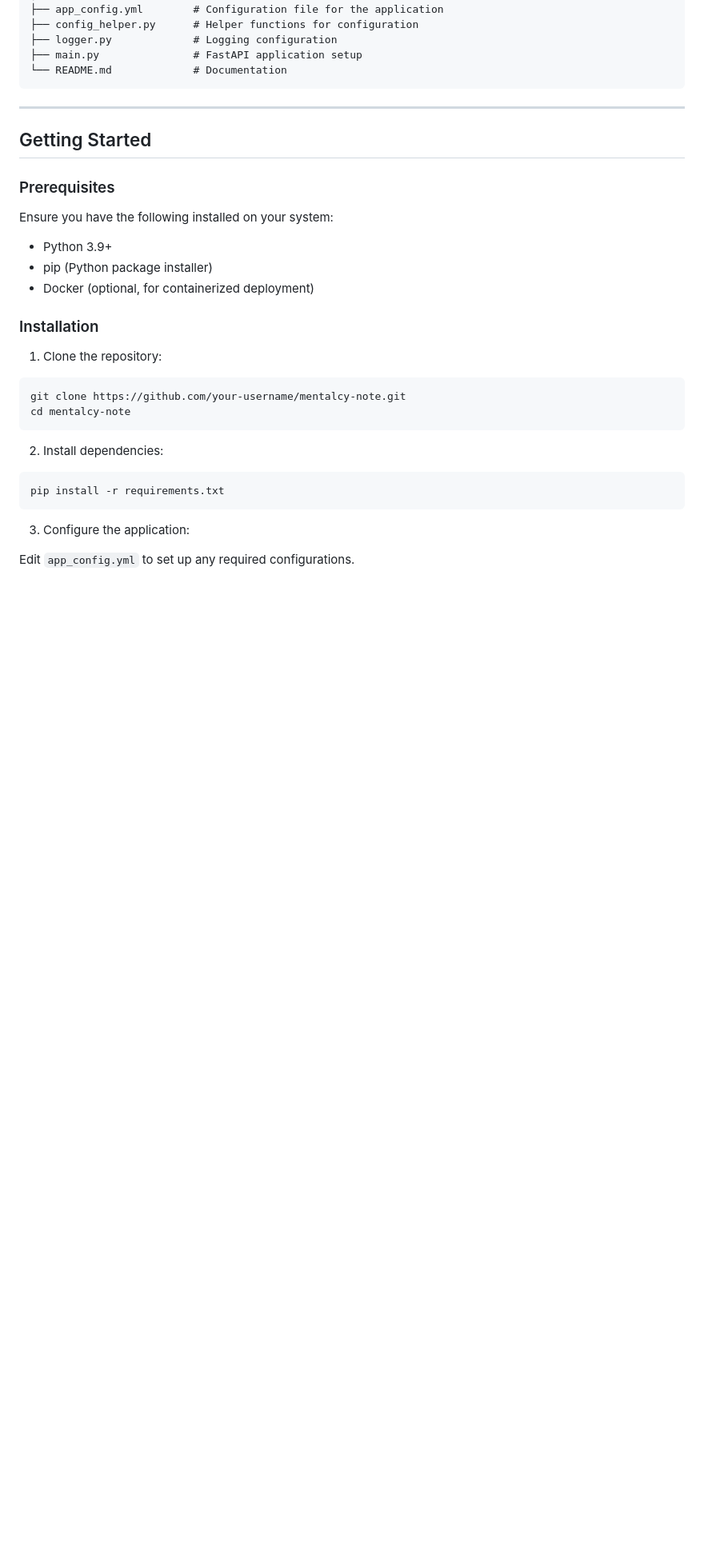
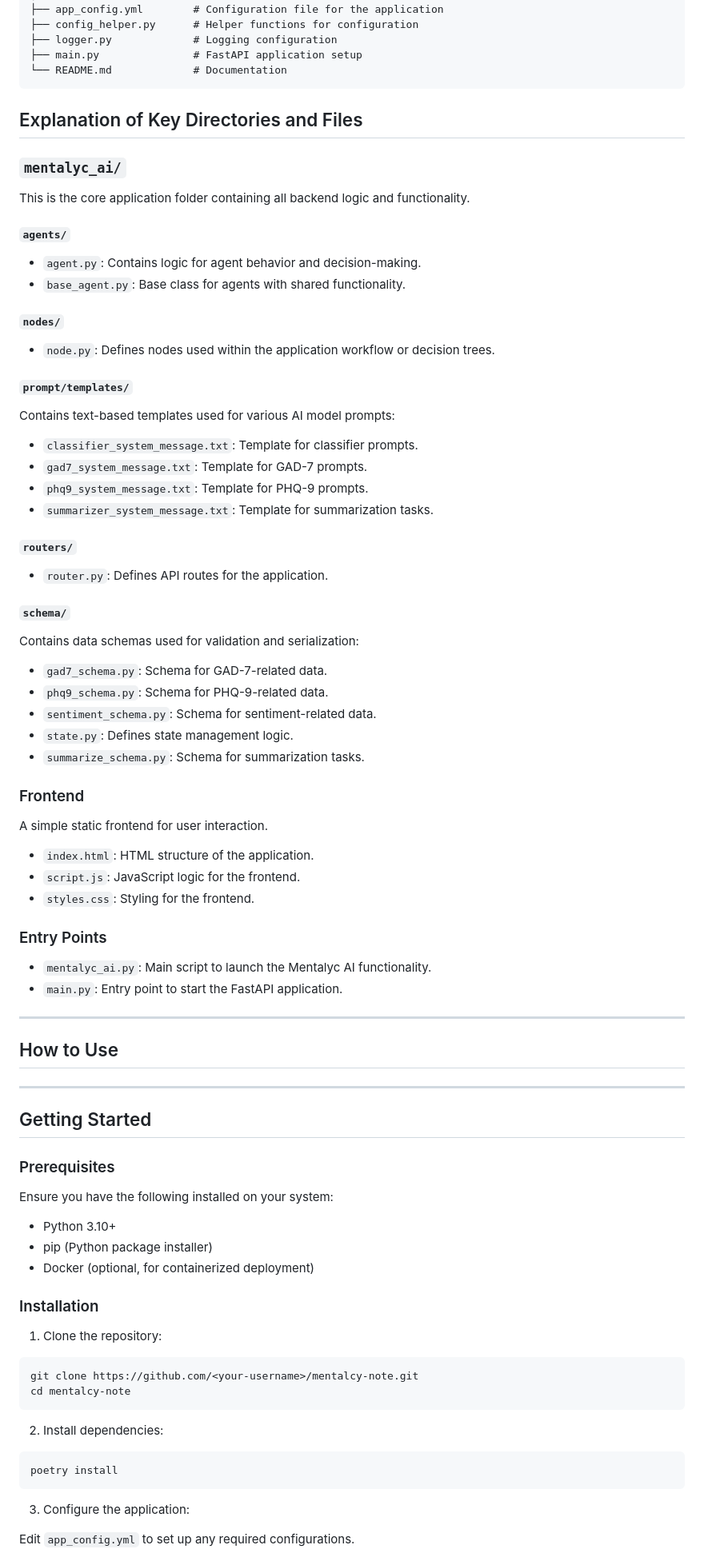
Before and after one commit to danielAdama/mentalyc-note, a Markdown page: README.md, the part around one of its changes. Shown at 80% size. Rendered like a GitHub page; blank space fills up the shorter version.

````diff
--- a/README.md
+++ b/README.md
@@ -62,7 +62,49 @@ mentalyc_ai
 ├── main.py               # FastAPI application setup
 └── README.md             # Documentation
 ```
+## Explanation of Key Directories and Files
 
+### `mentalyc_ai/`
+This is the core application folder containing all backend logic and functionality.
+
+#### `agents/`
+- `agent.py`: Contains logic for agent behavior and decision-making.
+- `base_agent.py`: Base class for agents with shared functionality.
+
+#### `nodes/`
+- `node.py`: Defines nodes used within the application workflow or decision trees.
+
+#### `prompt/templates/`
+Contains text-based templates used for various AI model prompts:
+- `classifier_system_message.txt`: Template for classifier prompts.
+- `gad7_system_message.txt`: Template for GAD-7 prompts.
+- `phq9_system_message.txt`: Template for PHQ-9 prompts.
+- `summarizer_system_message.txt`: Template for summarization tasks.
+
+#### `routers/`
+- `router.py`: Defines API routes for the application.
+
+#### `schema/`
+Contains data schemas used for validation and serialization:
+- `gad7_schema.py`: Schema for GAD-7-related data.
+- `phq9_schema.py`: Schema for PHQ-9-related data.
+- `sentiment_schema.py`: Schema for sentiment-related data.
+- `state.py`: Defines state management logic.
+- `summarize_schema.py`: Schema for summarization tasks.
+
+### Frontend
+A simple static frontend for user interaction.
+- `index.html`: HTML structure of the application.
+- `script.js`: JavaScript logic for the frontend.
+- `styles.css`: Styling for the frontend.
+
+### Entry Points
+- `mentalyc_ai.py`: Main script to launch the Mentalyc AI functionality.
+- `main.py`: Entry point to start the FastAPI application.
+
+---
+
+## How to Use
 ---
 
 ## Getting Started
@@ -71,7 +113,7 @@ mentalyc_ai
 
 Ensure you have the following installed on your system:
 
-- Python 3.9+
+- Python 3.10+
 - pip (Python package installer)
 - Docker (optional, for containerized deployment)
 
@@ -80,14 +122,14 @@ Ensure you have the following installed on your system:
 1. Clone the repository:
 
 ```bash
-git clone https://github.com/your-username/mentalcy-note.git
+git clone https://github.com/<your-username>/mentalcy-note.git
 cd mentalcy-note
 ```
 
 2. Install dependencies:
 
 ```bash
-pip install -r requirements.txt
+poetry install
 ```
 
 3. Configure the application:
````
Also changed, not shown: other parts of README.md (+3 -3 lines).
